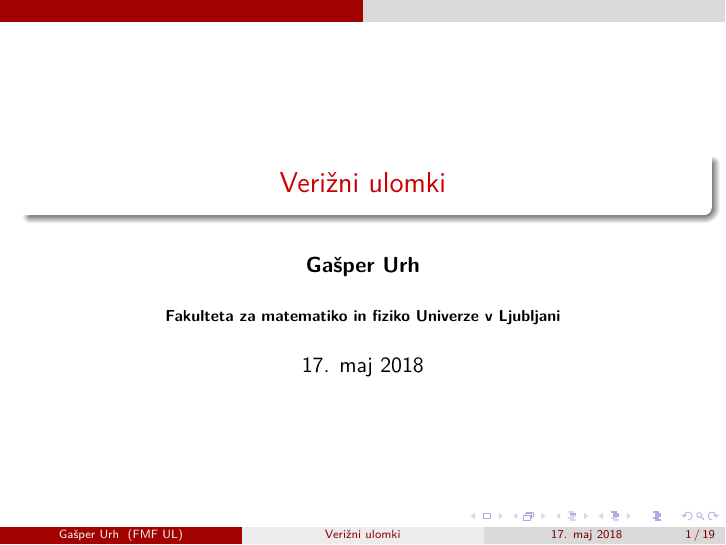
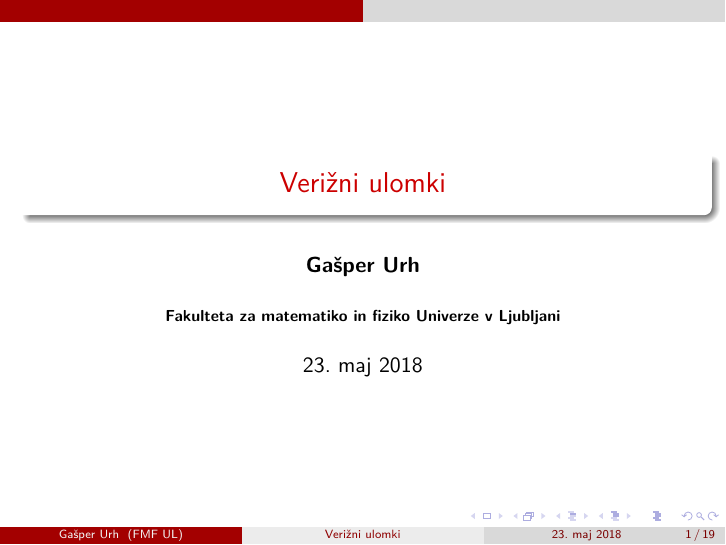
Before and after one commit to gasperurh942/Verizni-ulomki, LaTeX slides (Seminarska.tex): page 1 of 40. Compiled offline with pdfLaTeX.

Commit message:
Olepšal slog

```diff
--- a/Seminarska.tex
+++ b/Seminarska.tex
@@ -13,7 +13,7 @@
 \title[Verižni ulomki]{Verižni ulomki}
 \author[Gašper Urh]{\textbf {Gašper Urh}}
 \institute[FMF UL]{\textbf {Fakulteta za matematiko in fiziko Univerze v Ljubljani}}
-\date{17. maj 2018}
+\date{\today}
 
 \usetheme{CambridgeUS}
 
```
Also changed, not shown: Seminarska.pdf.
